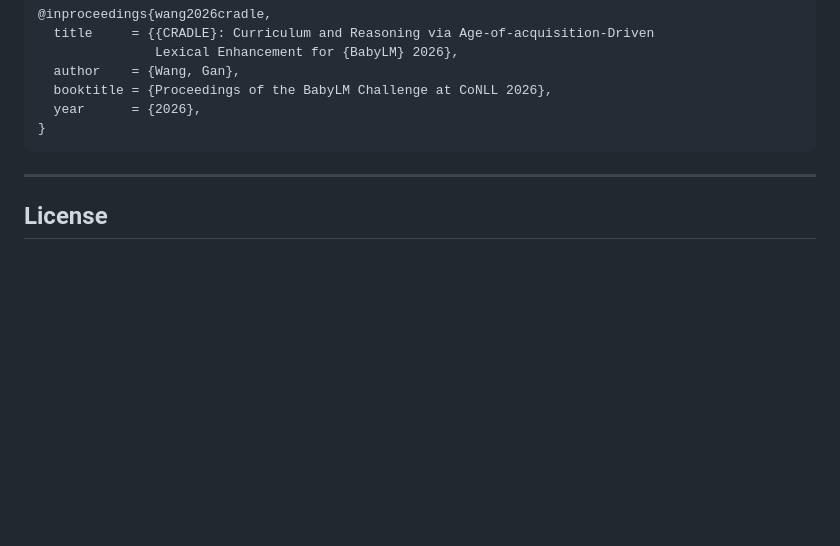
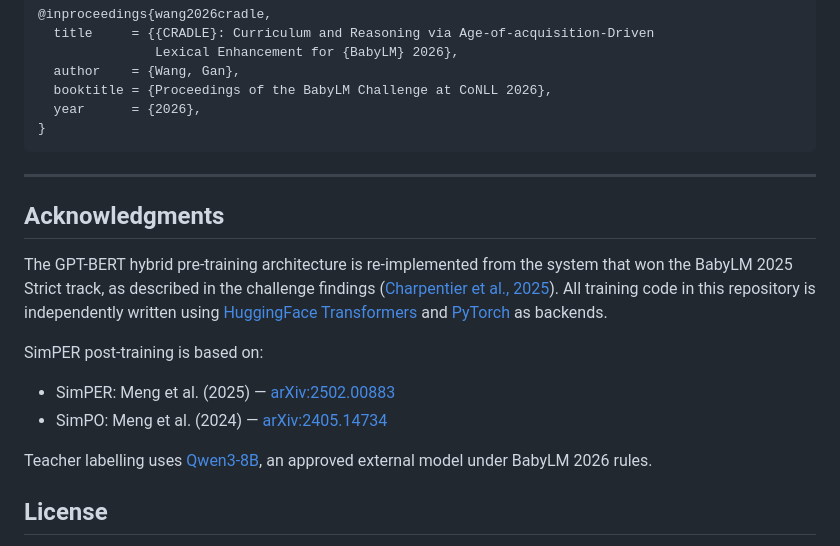
Before and after one commit to xxxxxalice/CRADLE-babylm2026, a Markdown page: README.md, the part around the change. Drawn GitHub-style; blank space fills up the shorter version.

Commit message:
Add acknowledgments for architecture and dependencies

```diff
--- a/README.md
+++ b/README.md
@@ -178,6 +178,22 @@ pip install torch transformers datasets huggingface_hub numpy tqdm
 
 ---
 
+## Acknowledgments
+
+The GPT-BERT hybrid pre-training architecture is re-implemented from the system
+that won the BabyLM 2025 Strict track, as described in the challenge findings
+([Charpentier et al., 2025](https://aclanthology.org/2025.conll-babylm.1/)).
+All training code in this repository is independently written using
+[HuggingFace Transformers](https://github.com/huggingface/transformers) and
+[PyTorch](https://pytorch.org/) as backends.
+
+SimPER post-training is based on:
+- SimPER: Meng et al. (2025) — [arXiv:2502.00883](https://arxiv.org/abs/2502.00883)
+- SimPO: Meng et al. (2024) — [arXiv:2405.14734](https://arxiv.org/abs/2405.14734)
+
+Teacher labelling uses [Qwen3-8B](https://huggingface.co/Qwen/Qwen3-8B),
+an approved external model under BabyLM 2026 rules.
+
 ## License
 
 Code: MIT License
```
